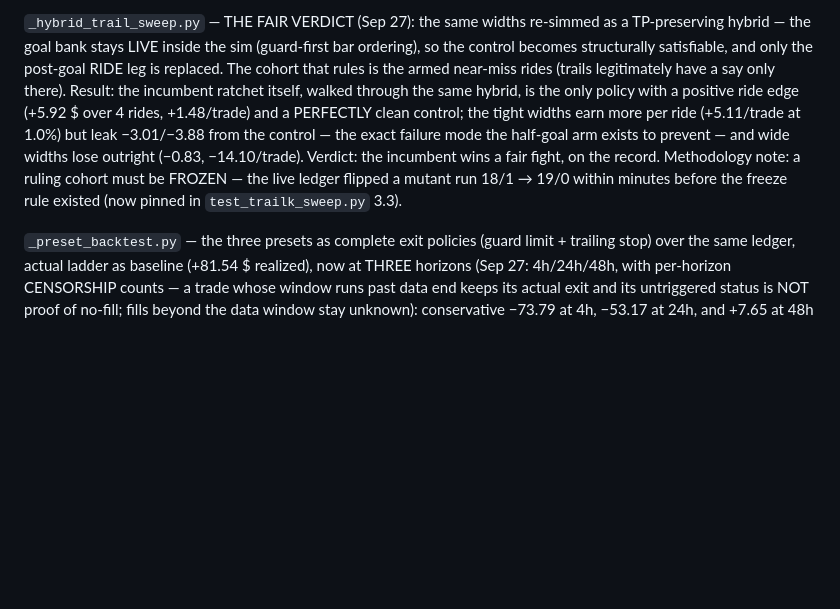
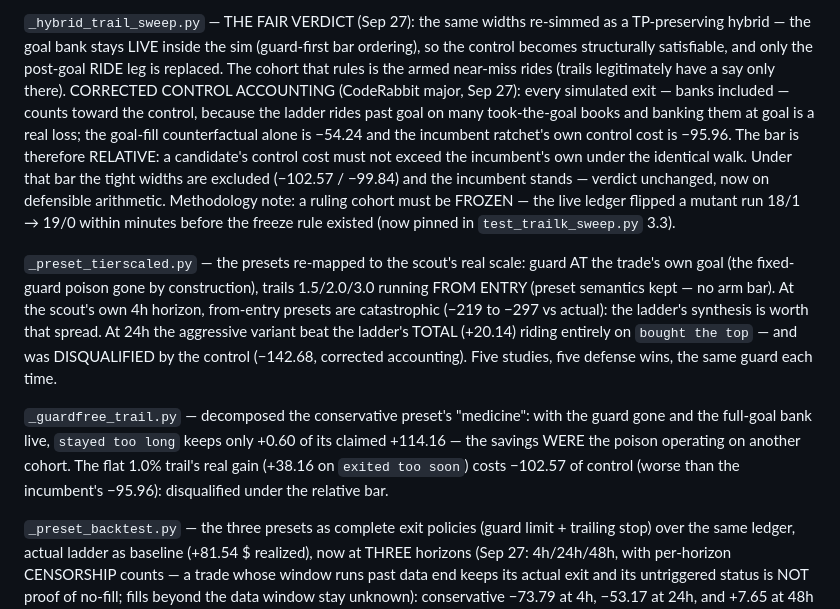
Before and after one commit to WhiteOxMedia/Kraken-Funded-Scout, a Markdown page: README.md, the part around the change. GitHub-like rendering; blank space fills up the shorter version.

Commit message:
THE README CATCHES UP TO THE CORRECTED ARITHMETIC: the hybrid study's control numbers, the relative bar, and the two late studies (tier-scaled, guard-free) join the evidence chain
Residue from the exit-side session, closed: the STUDIES section still described the hybrid verdict with the pre-correction accounting (a "perfectly clean control" that honest math denies — every bank-heavy policy costs real control, the incumbent's own is -95.96, and the bar is relative to that). Now documented as fixed: tight widths excluded at -102.57/-99.84 under the relative bar, verdict unchanged but defensible. The two studies that landed after the original doc pass are also in: _preset_tierscaled.py (from-entry presets catastrophic at the scout's 4h horizon; the 24h aggressive total-win disqualified by control -142.68) and _guardfree_trail.py (the conservative preset's stayed-too-long savings were the guard poison on another cohort; the flat 1.0% trail's exited-too-soon gain costs worse control than the incumbent).

Docs-honesty check green: 18 files named, none missing. The verdict across all five studies stands: the ladder wins every fair fight, and the control guard is what keeps the fights fair.

🤖 Generated with Codebuff
Co-Authored-By: Codebuff <noreply@codebuff.com>

```diff
--- a/README.md
+++ b/README.md
@@ -96,15 +96,34 @@ re-simmed as a TP-preserving hybrid — the goal bank stays LIVE inside the
 sim (guard-first bar ordering), so the control becomes structurally
 satisfiable, and only the post-goal RIDE leg is replaced. The cohort that
 rules is the armed near-miss rides (trails legitimately have a say only
-there). Result: the incumbent ratchet itself, walked through the same
-hybrid, is the only policy with a positive ride edge (+5.92 $ over 4 rides,
-+1.48/trade) and a PERFECTLY clean control; the tight widths earn more per
-ride (+5.11/trade at 1.0%) but leak −3.01/−3.88 from the control — the
-exact failure mode the half-goal arm exists to prevent — and wide widths
-lose outright (−0.83, −14.10/trade). Verdict: the incumbent wins a fair
-fight, on the record. Methodology note: a ruling cohort must be FROZEN —
+there). CORRECTED CONTROL ACCOUNTING (CodeRabbit major, Sep 27): every
+simulated exit — banks included — counts toward the control, because the
+ladder rides past goal on many took-the-goal books and banking them at
+goal is a real loss; the goal-fill counterfactual alone is −54.24 and the
+incumbent ratchet's own control cost is −95.96. The bar is therefore
+RELATIVE: a candidate's control cost must not exceed the incumbent's own
+under the identical walk. Under that bar the tight widths are excluded
+(−102.57 / −99.84) and the incumbent stands — verdict unchanged, now on
+defensible arithmetic. Methodology note: a ruling cohort must be FROZEN —
 the live ledger flipped a mutant run 18/1 → 19/0 within minutes before
 the freeze rule existed (now pinned in `test_trailk_sweep.py` 3.3).
+
+`_preset_tierscaled.py` — the presets re-mapped to the scout's real scale:
+guard AT the trade's own goal (the fixed-guard poison gone by
+construction), trails 1.5/2.0/3.0 running FROM ENTRY (preset semantics
+kept — no arm bar). At the scout's own 4h horizon, from-entry presets are
+catastrophic (−219 to −297 vs actual): the ladder's synthesis is worth
+that spread. At 24h the aggressive variant beat the ladder's TOTAL
+(+20.14) riding entirely on `bought the top` — and was DISQUALIFIED by
+the control (−142.68, corrected accounting). Five studies, five defense
+wins, the same guard each time.
+
+`_guardfree_trail.py` — decomposed the conservative preset's "medicine":
+with the guard gone and the full-goal bank live, `stayed too long` keeps
+only +0.60 of its claimed +114.16 — the savings WERE the poison operating
+on another cohort. The flat 1.0% trail's real gain (+38.16 on
+`exited too soon`) costs −102.57 of control (worse than the incumbent's
+−95.96): disqualified under the relative bar.
 
 `_preset_backtest.py` — the three presets as complete exit policies
 (guard limit + trailing stop) over the same ledger, actual ladder as
```
